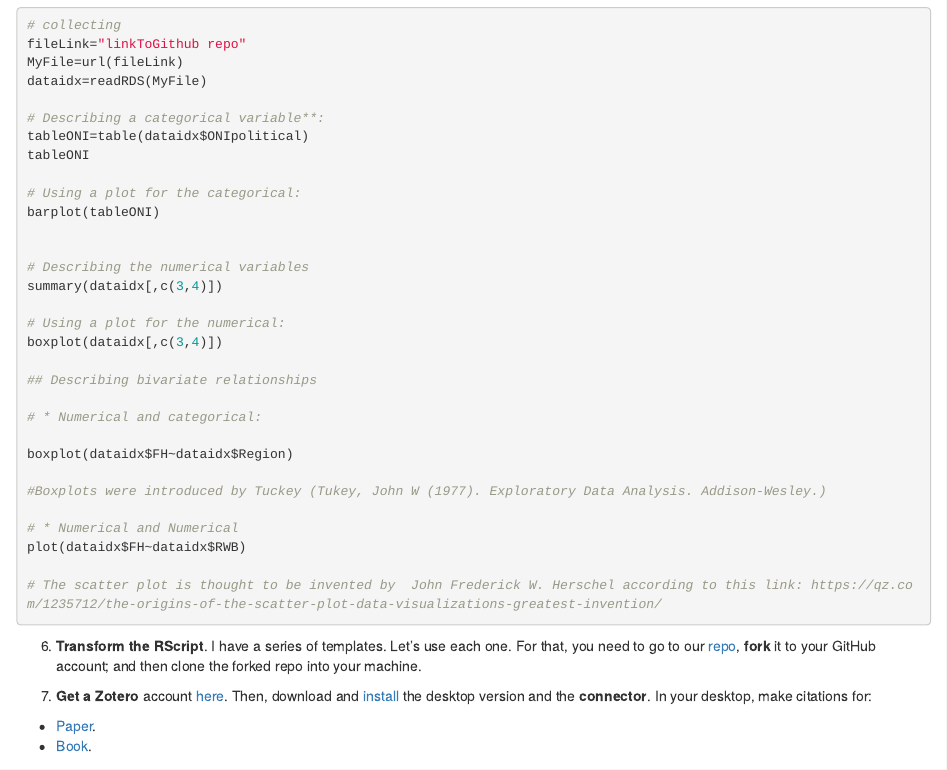
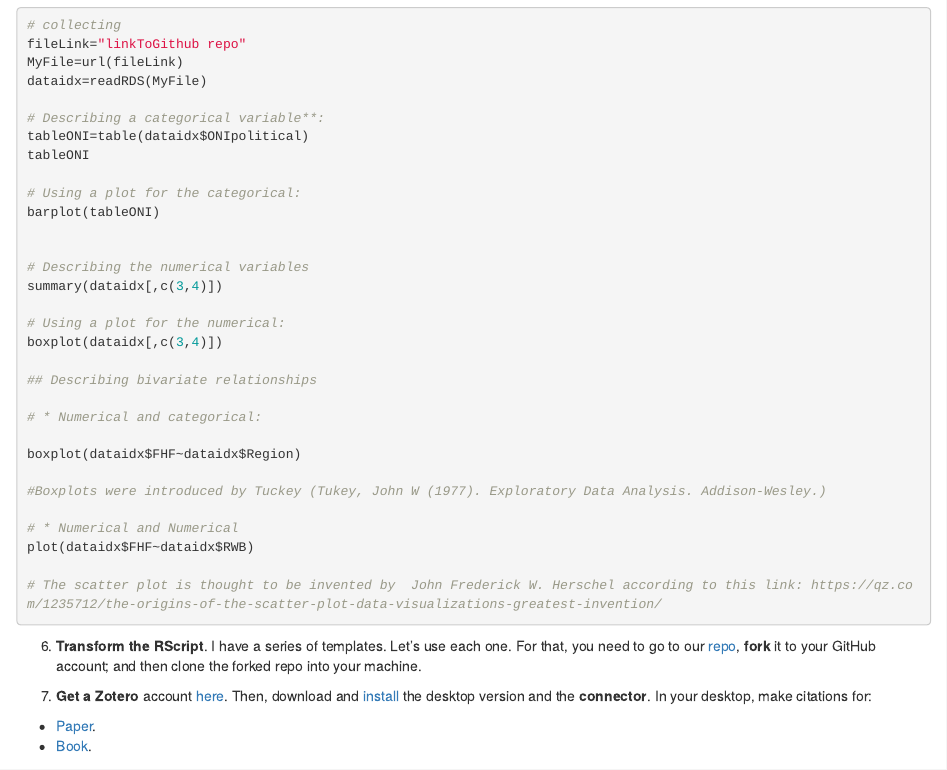
Before and after one commit to reconjohn/ReproducibilitySession, an R Markdown document (index.Rmd): the page in a window 1100 px wide, from 2240 px down. The pictures show the output file index.html that the author committed with the source, opened offline.

Commit message:
update index

```diff
--- a/index.Rmd
+++ b/index.Rmd
@@ -81,12 +81,12 @@ boxplot(dataidx[,c(3,4)])
 
 # * Numerical and categorical:
 
-boxplot(dataidx$FH~dataidx$Region)
+boxplot(dataidx$FHF~dataidx$Region)
 
 #Boxplots were introduced by Tuckey (Tukey, John W (1977). Exploratory Data Analysis. Addison-Wesley.)
 
 # * Numerical and Numerical
-plot(dataidx$FH~dataidx$RWB)
+plot(dataidx$FHF~dataidx$RWB)
 
 # The scatter plot is thought to be invented by  John Frederick W. Herschel according to this link: https://qz.com/1235712/the-origins-of-the-scatter-plot-data-visualizations-greatest-invention/
 
```
Also changed, not shown: index.html.
